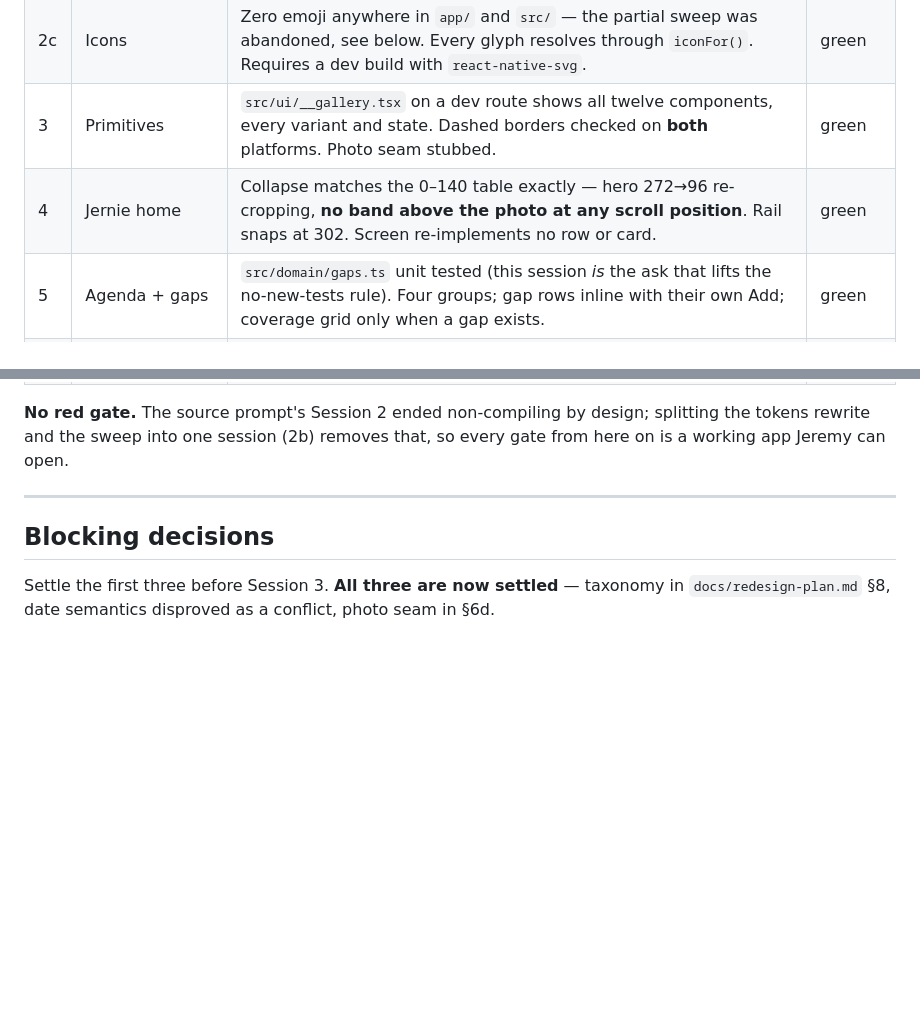
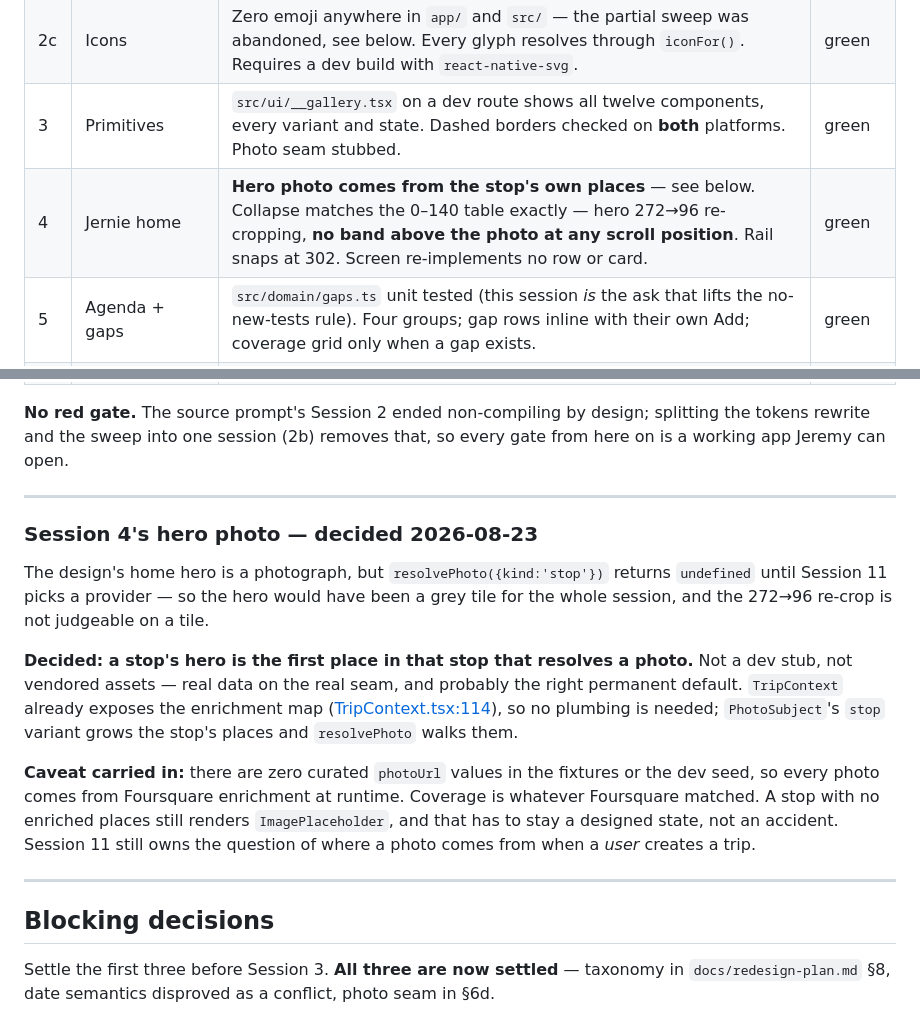
Before and after one commit to jstraw4663/jernie-native, a Markdown page: docs/redesign-roadmap.md, 2 parts joined by grey strips. GitHub-like rendering; blank space fills up the shorter version.

Commit message:
docs(roadmap): decide Session 4's hero photo comes from the stop's own places
Not a dev stub and not vendored assets — the first place in the stop that
resolves a photo, on the seam built in Session 3. TripContext already exposes
the enrichment map, so no plumbing. Caveat recorded: no curated photoUrl exists
anywhere, so coverage is whatever Foursquare matched at runtime.

Co-Authored-By: Claude Opus 5 <noreply@anthropic.com>

```diff
--- a/docs/redesign-roadmap.md
+++ b/docs/redesign-roadmap.md
@@ -106,7 +106,7 @@ Plus:
 | 2b | Tokens + migration sweep | App builds and launches. Every screen readable on the new palette, layouts unchanged from today. Inline `fontWeight` numbers converted to family names. Three deps installed, unused. | green |
 | 2c | Icons | Zero emoji anywhere in `app/` and `src/` — the partial sweep was abandoned, see below. Every glyph resolves through `iconFor()`. Requires a dev build with `react-native-svg`. | green |
 | 3 | Primitives | `src/ui/__gallery.tsx` on a dev route shows all twelve components, every variant and state. Dashed borders checked on **both** platforms. Photo seam stubbed. | green |
-| 4 | Jernie home | Collapse matches the 0–140 table exactly — hero 272→96 re-cropping, **no band above the photo at any scroll position**. Rail snaps at 302. Screen re-implements no row or card. | green |
+| 4 | Jernie home | **Hero photo comes from the stop's own places** — see below. Collapse matches the 0–140 table exactly — hero 272→96 re-cropping, **no band above the photo at any scroll position**. Rail snaps at 302. Screen re-implements no row or card. | green |
 | 5 | Agenda + gaps | `src/domain/gaps.ts` unit tested (this session *is* the ask that lifts the no-new-tests rule). Four groups; gap rows inline with their own Add; coverage grid only when a gap exists. | green |
 | 6 | Detail sheet | All four types render from one shell. Adding a fifth type is provably a list entry. Consolidates the 7-file duplicated sheet scaffold. | green |
 | 7 | Explore | Filter state lifted into a shared store. Stop defaults to current/next, never "anywhere" with a trip. | green |
@@ -119,6 +119,26 @@ Plus:
 **No red gate.** The source prompt's Session 2 ended non-compiling by design; splitting the
 tokens rewrite and the sweep into one session (2b) removes that, so every gate from here on
 is a working app Jeremy can open.
+
+---
+
+### Session 4's hero photo — decided 2026-08-23
+
+The design's home hero is a photograph, but `resolvePhoto({kind:'stop'})` returns `undefined`
+until Session 11 picks a provider — so the hero would have been a grey tile for the whole
+session, and the 272→96 re-crop is not judgeable on a tile.
+
+**Decided: a stop's hero is the first place in that stop that resolves a photo.** Not a dev
+stub, not vendored assets — real data on the real seam, and probably the right permanent
+default. `TripContext` already exposes the enrichment map
+([TripContext.tsx:114](../src/contexts/TripContext.tsx#L114)), so no plumbing is needed;
+`PhotoSubject`'s `stop` variant grows the stop's places and `resolvePhoto` walks them.
+
+**Caveat carried in:** there are zero curated `photoUrl` values in the fixtures or the dev
+seed, so every photo comes from Foursquare enrichment at runtime. Coverage is whatever
+Foursquare matched. A stop with no enriched places still renders `ImagePlaceholder`, and that
+has to stay a designed state, not an accident. Session 11 still owns the question of where a
+photo comes from when a *user* creates a trip.
 
 ---
 
```
